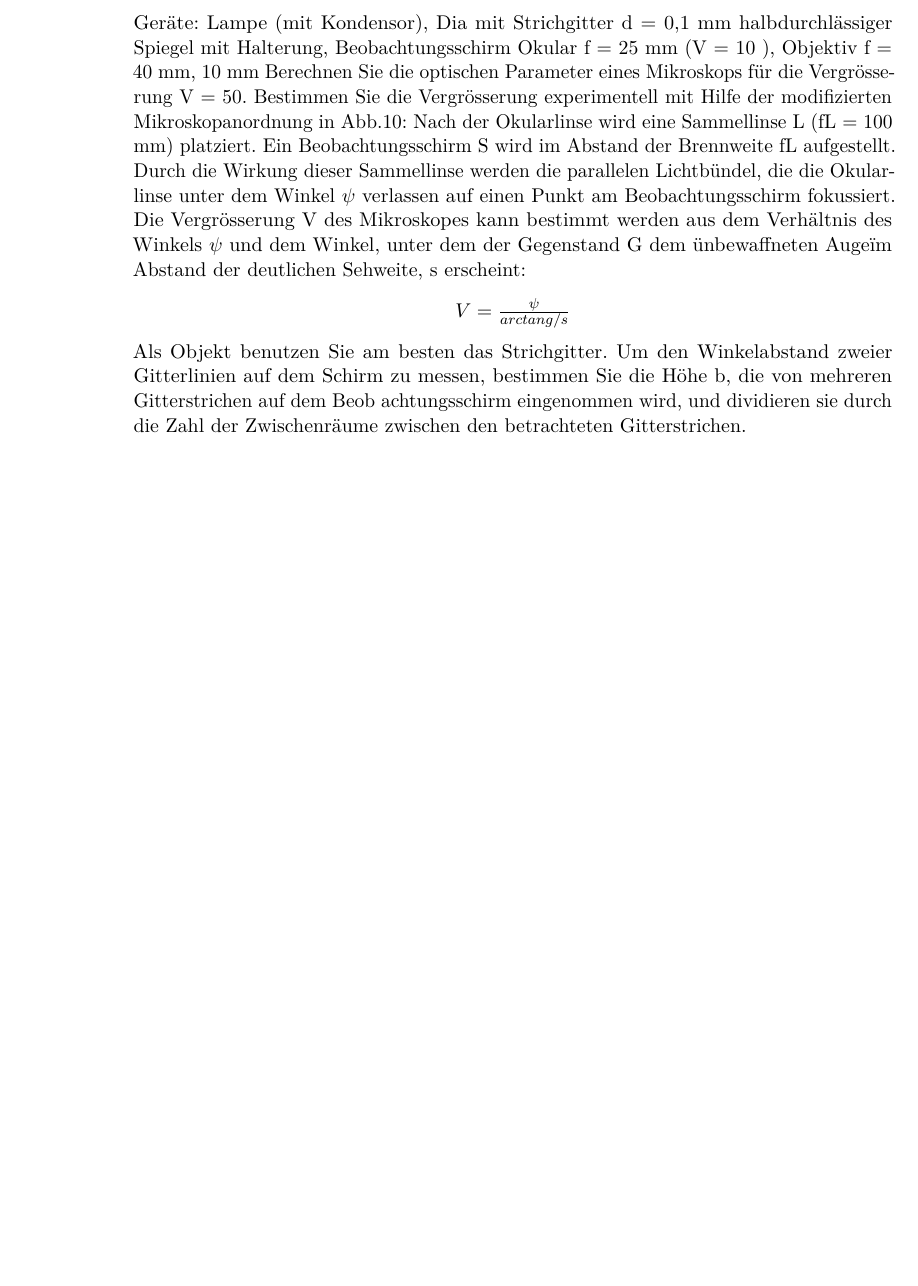
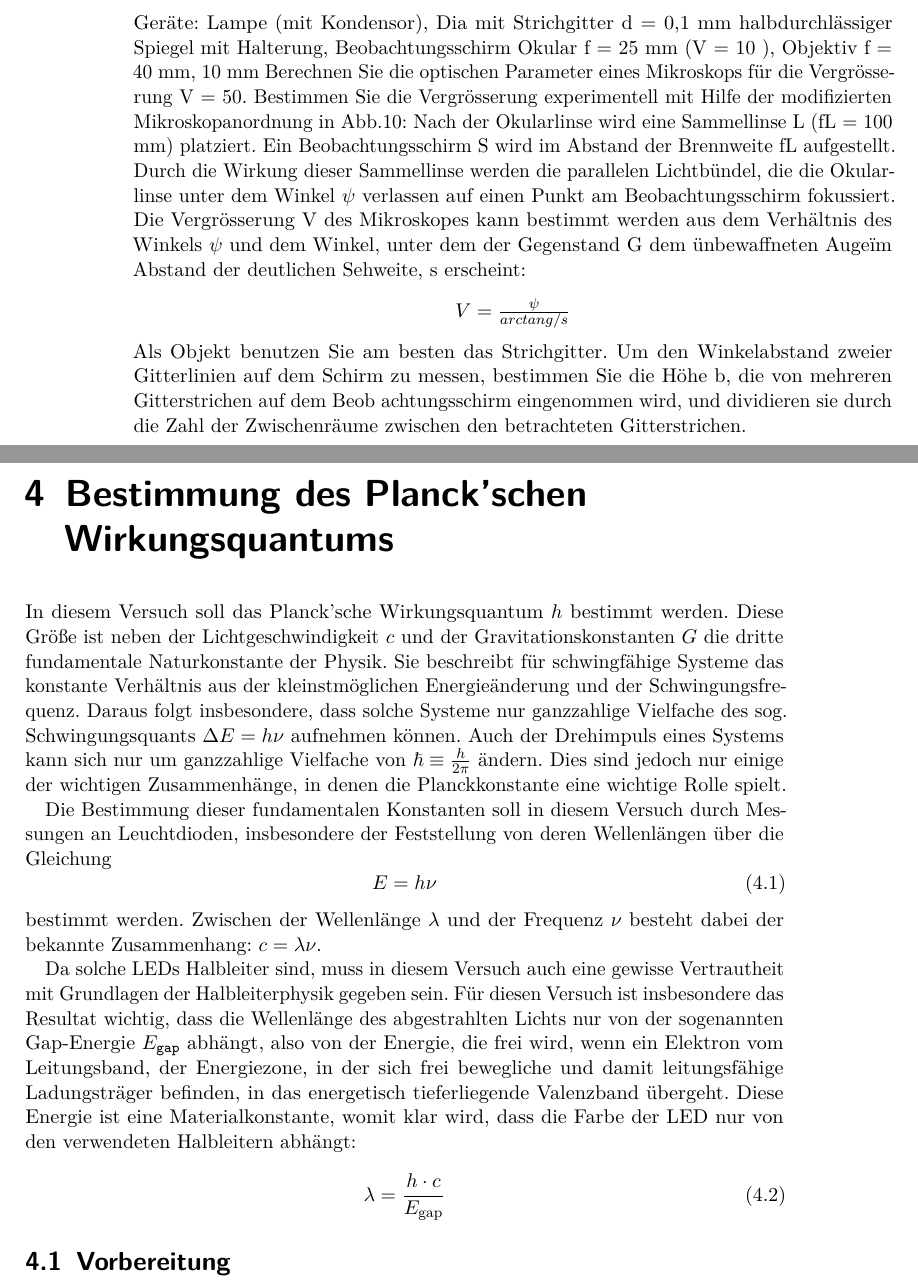
Before and after one commit to fhaneder/b-praktikum, a LaTeX book (script.tex, which reads hq.tex): part of page 28 of 28 before the commit and two parts of pages 28 and 29 of 29 after it, the two joined at a grey line, cut so that both start at the same text, the shorter picture padded with empty space. Compiled offline with pdfLaTeX.

Commit message:
skizzen hq

```diff
--- /dev/null
+++ b/hq.tex
@@ -0,0 +1,14 @@
+\chapter{Bestimmung des Planck'schen Wirkungsquantums}
+In diesem Versuch soll das Planck'sche Wirkungsquantum $\planck$ bestimmt werden. Diese Größe ist neben der Lichtgeschwindigkeit $\sol$ und der Gravitationskonstanten $\G$ die dritte fundamentale Naturkonstante der Physik. Sie beschreibt für schwingfähige Systeme das konstante Verhältnis aus der kleinstmöglichen Energieänderung und der Schwingungsfrequenz. Daraus folgt insbesondere, dass solche Systeme nur ganzzahlige Vielfache des sog. Schwingungsquants $\Delta E=\planck\nu$ aufnehmen können. Auch der Drehimpuls eines Systems kann sich nur um ganzzahlige Vielfache von $\hbar\equiv\frac{\planck}{2\pi}$ ändern. Dies sind jedoch nur einige der wichtigen Zusammenhänge, in denen die Planckkonstante eine wichtige Rolle spielt.
+
+Die Bestimmung dieser fundamentalen Konstanten soll in diesem Versuch durch Messungen an Leuchtdioden, insbesondere der Feststellung von deren Wellenlängen über die Gleichung
+\begin{equation}
+	E=\planck\nu
+\end{equation}
+bestimmt werden. Zwischen der Wellenlänge $\lambda$ und der Frequenz $\nu$ besteht dabei der bekannte Zusammenhang: $\sol=\lambda\nu$.
+
+Da solche LEDs Halbleiter sind, muss in diesem Versuch auch eine gewisse Vertrautheit mit Grundlagen der Halbleiterphysik gegeben sein. Für diesen Versuch ist insbesondere das Resultat wichtig, dass die Wellenlänge des abgestrahlten Lichts nur von der sogenannten Gap-Energie $E_{\mathtt{gap}}$ abhängt, also von der Energie, die frei wird, wenn ein Elektron vom Leitungsband, der Energiezone, in der sich frei bewegliche und damit leitungsfähige Ladungsträger befinden, in das energetisch tieferliegende Valenzband übergeht. Diese Energie ist eine Materialkonstante, womit klar wird, dass die Farbe der LED nur von den verwendeten Halbleitern abhängt:
+\begin{equation}
+	\lambda=\frac{\planck\cdot\sol}{E_{\mathrm{gap}}}
+\end{equation}
+\section{Vorbereitung}
--- a/script.tex
+++ b/script.tex
@@ -20,9 +20,10 @@
 \usepackage{tabulary}
 \usepackage{booktabs}
 
-\newcommand{\planck}{\mathtt{h}}
-\newcommand{\sol}{\mathtt{c}}
-\newcommand{\boltz}{\mathtt{k}}
+\newcommand{\planck}{h}
+\newcommand{\sol}{c}
+\newcommand{\boltz}{k}
+\newcommand{\G}{G}
 \newcommand{\IN}{\mathbb{N}}
 \renewcommand{\d}{\mathrm{d}}
 \newcommand*{\e}[1]{e^{#1}}
```
Also changed, not shown: script.pdf, script.tex (1 more changed lines), 8 other files.
